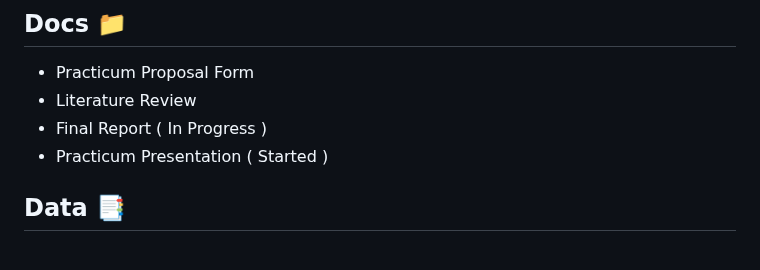
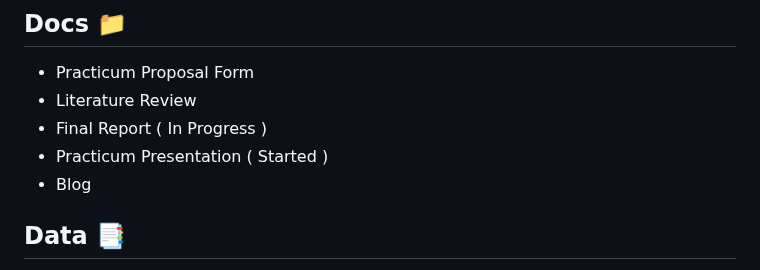
Before and after one commit to rnibhriain/practicum-code, a Markdown page: README.md, the part around the change. Rendered like a GitHub page.

```diff
--- a/README.md
+++ b/README.md
@@ -34,6 +34,7 @@ This part of the analysis aims to predict how many vulnerabilities will be repor
 - Literature Review
 - Final Report ( In Progress )
 - Practicum Presentation ( Started )
+- Blog
 
 ## Data 📑
 
```
